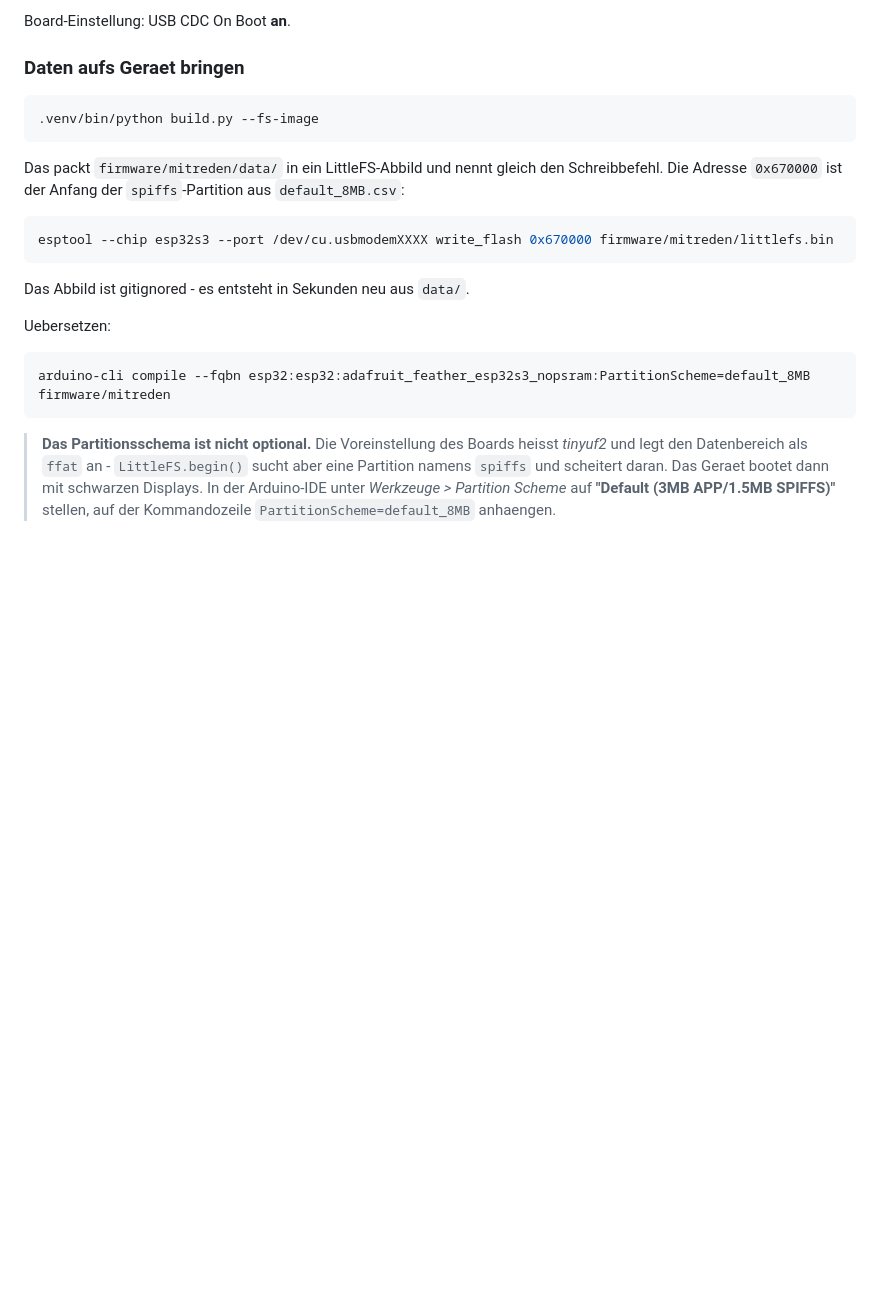
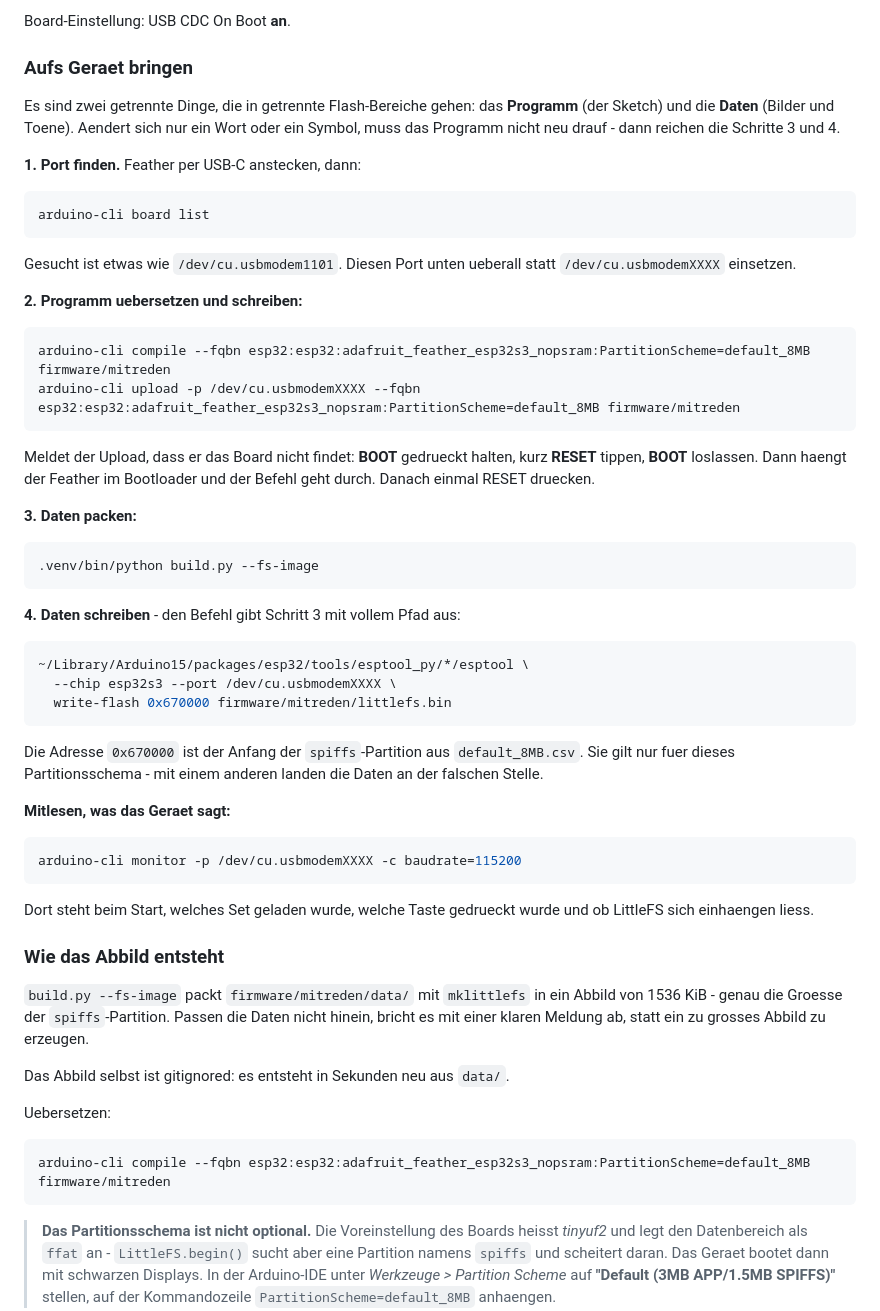
Before and after one commit to Lautstark/vorlaut-editor, a Markdown page: README.md, the part around the change. GitHub-like rendering; blank space fills up the shorter version.

Commit message:
Flash-Anleitung ins README, esptool-Aufruf berichtigen
esptool 5 will "write-flash" mit Bindestrich; build.py gab noch die
veraltete Schreibweise mit Unterstrich aus, die nur noch mit Warnung
funktioniert. Ausserdem sucht build.py jetzt auch esptool im ESP32-Core
und gibt den vollen Pfad aus, statt ihn auf dem PATH zu vermuten - dort
liegt er naemlich nicht.

Das README beschreibt jetzt den ganzen Weg: Port finden, Programm
schreiben, Daten packen, Daten schreiben, mitlesen. Mit dem Hinweis,
dass Programm und Daten getrennte Flash-Bereiche sind - aendert sich nur
ein Wort, reicht der zweite Teil.

Co-Authored-By: Claude Opus 5 <noreply@anthropic.com>

````diff
--- a/README.md
+++ b/README.md
@@ -226,21 +226,68 @@ direkt daneben sucht. Beides zeigt auf dieselbe Struktur.
 
 Board-Einstellung: USB CDC On Boot **an**.
 
-### Daten aufs Geraet bringen
+### Aufs Geraet bringen
+
+Es sind zwei getrennte Dinge, die in getrennte Flash-Bereiche gehen: das
+**Programm** (der Sketch) und die **Daten** (Bilder und Toene). Aendert sich nur
+ein Wort oder ein Symbol, muss das Programm nicht neu drauf - dann reichen die
+Schritte 3 und 4.
+
+**1. Port finden.** Feather per USB-C anstecken, dann:
+
+```bash
+arduino-cli board list
+```
+
+Gesucht ist etwas wie `/dev/cu.usbmodem1101`. Diesen Port unten ueberall
+statt `/dev/cu.usbmodemXXXX` einsetzen.
+
+**2. Programm uebersetzen und schreiben:**
+
+```bash
+arduino-cli compile --fqbn esp32:esp32:adafruit_feather_esp32s3_nopsram:PartitionScheme=default_8MB firmware/mitreden
+arduino-cli upload -p /dev/cu.usbmodemXXXX --fqbn esp32:esp32:adafruit_feather_esp32s3_nopsram:PartitionScheme=default_8MB firmware/mitreden
+```
+
+Meldet der Upload, dass er das Board nicht findet: **BOOT** gedrueckt halten,
+kurz **RESET** tippen, **BOOT** loslassen. Dann haengt der Feather im
+Bootloader und der Befehl geht durch. Danach einmal RESET druecken.
+
+**3. Daten packen:**
 
 ```bash
 .venv/bin/python build.py --fs-image
 ```
 
-Das packt `firmware/mitreden/data/` in ein LittleFS-Abbild und nennt gleich den
-Schreibbefehl. Die Adresse `0x670000` ist der Anfang der `spiffs`-Partition aus
-`default_8MB.csv`:
+**4. Daten schreiben** - den Befehl gibt Schritt 3 mit vollem Pfad aus:
 
 ```bash
-esptool --chip esp32s3 --port /dev/cu.usbmodemXXXX write_flash 0x670000 firmware/mitreden/littlefs.bin
+~/Library/Arduino15/packages/esp32/tools/esptool_py/*/esptool \
+  --chip esp32s3 --port /dev/cu.usbmodemXXXX \
+  write-flash 0x670000 firmware/mitreden/littlefs.bin
 ```
 
-Das Abbild ist gitignored - es entsteht in Sekunden neu aus `data/`.
+Die Adresse `0x670000` ist der Anfang der `spiffs`-Partition aus
+`default_8MB.csv`. Sie gilt nur fuer dieses Partitionsschema - mit einem
+anderen landen die Daten an der falschen Stelle.
+
+**Mitlesen, was das Geraet sagt:**
+
+```bash
+arduino-cli monitor -p /dev/cu.usbmodemXXXX -c baudrate=115200
+```
+
+Dort steht beim Start, welches Set geladen wurde, welche Taste gedrueckt wurde
+und ob LittleFS sich einhaengen liess.
+
+### Wie das Abbild entsteht
+
+`build.py --fs-image` packt `firmware/mitreden/data/` mit `mklittlefs` in ein
+Abbild von 1536 KiB - genau die Groesse der `spiffs`-Partition. Passen die
+Daten nicht hinein, bricht es mit einer klaren Meldung ab, statt ein zu grosses
+Abbild zu erzeugen.
+
+Das Abbild selbst ist gitignored: es entsteht in Sekunden neu aus `data/`.
 
 Uebersetzen:
 
````
